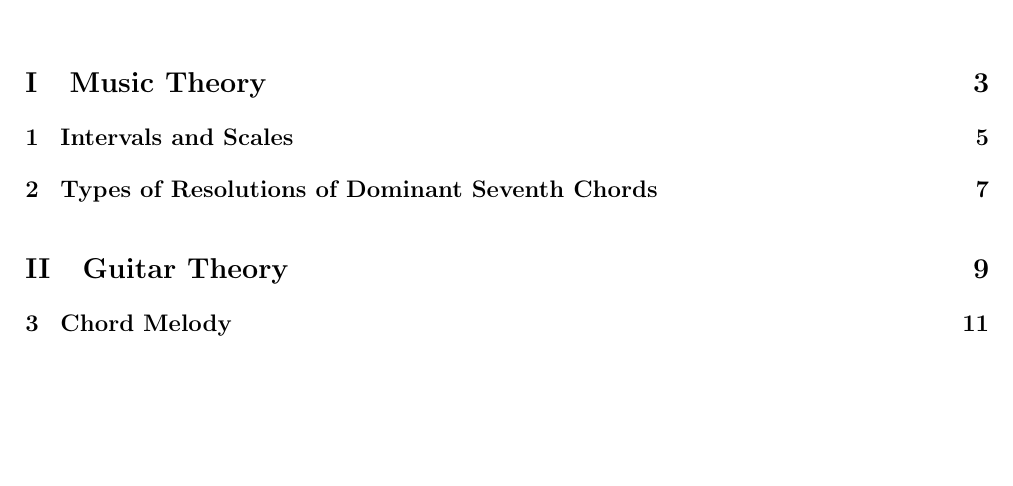
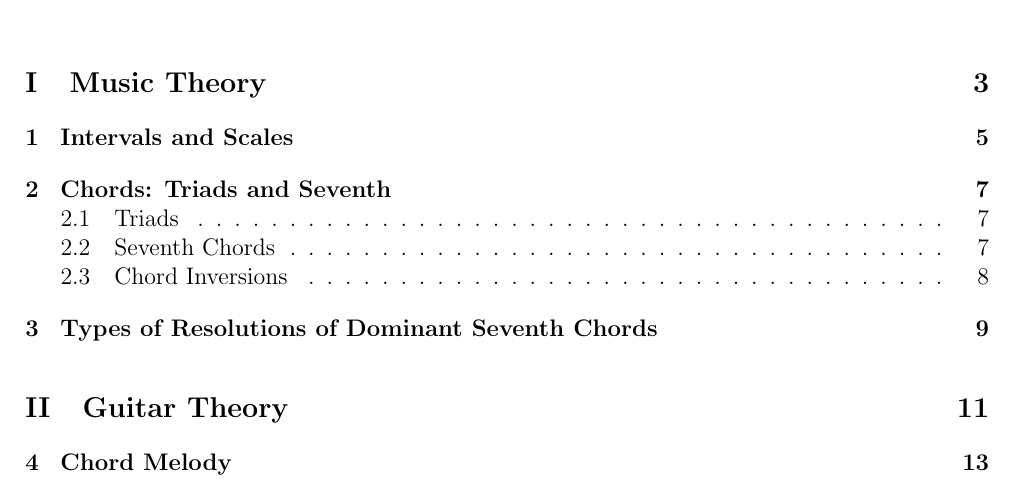
Before and after one commit to vpicon/GuitarNotes, a LaTeX thesis (main.tex, which reads preamble.tex): part of page 1 of 11 before the commit and part of page 1 of 13 after it, cut so that both start at the same text, the shorter picture padded with empty space. Compiled offline with pdfLaTeX.

Commit message:
Added new commands, and adding provisional index for own organization

```diff
--- a/preamble.tex
+++ b/preamble.tex
@@ -8,7 +8,7 @@
 \usepackage{enumitem}       % for advanced enumerate and itemize environment settings
 \usepackage{xfrac}          % for slanted fractions
 \usepackage{afterpage}		% for putting images alone in a separate page
-%\usepackage{sectsty}		% for adjusting title fonts and sizes, such as chapters, sections...
+\usepackage{amssymb}		% for symbols, such as the emptyset symbo (\varnothing)
 
 
 %% Settings
@@ -42,3 +42,4 @@
 \newcommand\ordinal[2]{$#1^{\textrm{#2}}$}
 \newcommand\strings[1]{$\left\lbrace #1 \right\rbrace$}
 \newcommand\chord[2]{$\textrm{#1}^{\textrm{#2}}$}
+\newcommand{\halfdim}{{\tiny $\varnothing$}} % diminished chord symbol to use in \chord command
```
Also changed, not shown: main.tex (+6 -2 lines), main.pdf.
